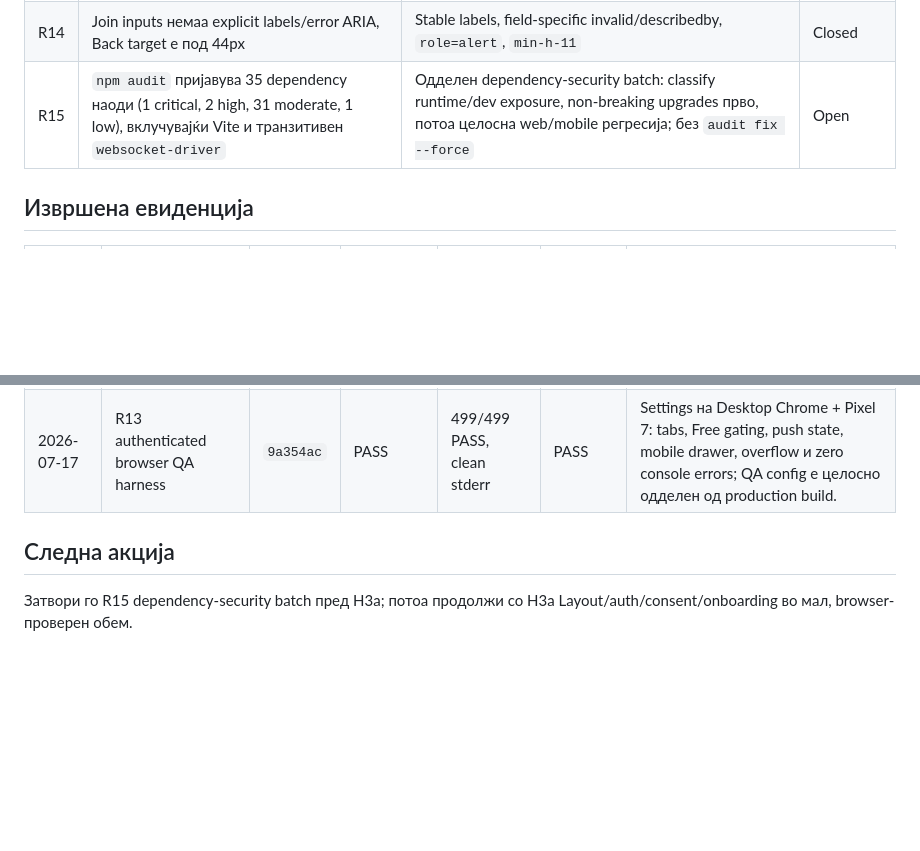
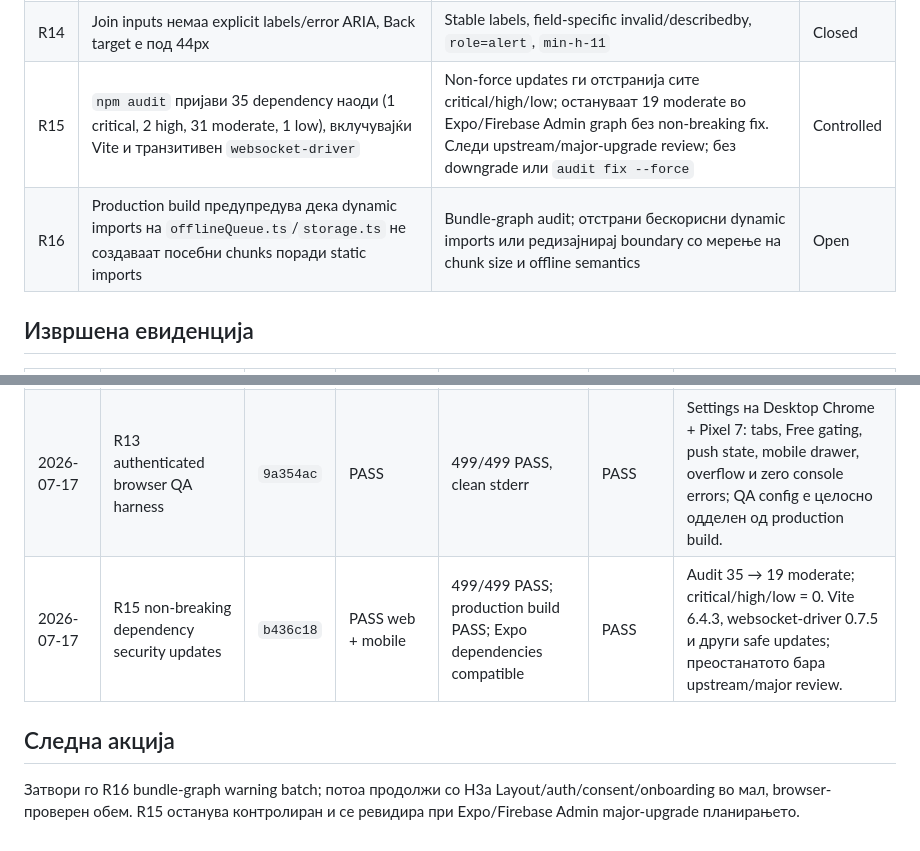
Before and after one commit to igorbogdanoski/ActionBountMKD-Pro, a Markdown page: docs/HARDENING_EXECUTION_LEDGER.md, 2 parts joined by grey strips. Drawn GitHub-style; blank space fills up the shorter version.

Commit message:
docs: record dependency security evidence

```diff
--- a/docs/HARDENING_EXECUTION_LEDGER.md
+++ b/docs/HARDENING_EXECUTION_LEDGER.md
@@ -150,7 +150,8 @@ Batch-от е затворен само кога:
 | R12 | Fixed `InstallPrompt` може да прекрие pricing content/CTA, особено на mobile | Route-aware suppression на `/pricing`; deferred event се чува за следна eligible SPA route | Closed |
 | R13 | Local dummy Firebase не овозможува authenticated browser QA за Settings/H3 | Одделен QA-only Vite config со mock AuthContext/storage; нема production auth bypass | Closed |
 | R14 | Join inputs немаа explicit labels/error ARIA, Back target е под 44px | Stable labels, field-specific invalid/describedby, `role=alert`, `min-h-11` | Closed |
-| R15 | `npm audit` пријавува 35 dependency наоди (1 critical, 2 high, 31 moderate, 1 low), вклучувајќи Vite и транзитивен `websocket-driver` | Одделен dependency-security batch: classify runtime/dev exposure, non-breaking upgrades прво, потоа целосна web/mobile регресија; без `audit fix --force` | Open |
+| R15 | `npm audit` пријави 35 dependency наоди (1 critical, 2 high, 31 moderate, 1 low), вклучувајќи Vite и транзитивен `websocket-driver` | Non-force updates ги отстранија сите critical/high/low; остануваат 19 moderate во Expo/Firebase Admin graph без non-breaking fix. Следи upstream/major-upgrade review; без downgrade или `audit fix --force` | Controlled |
+| R16 | Production build предупредува дека dynamic imports на `offlineQueue.ts`/`storage.ts` не создаваат посебни chunks поради static imports | Bundle-graph audit; отстрани бескорисни dynamic imports или редизајнирај boundary со мерење на chunk size и offline semantics | Open |
 
 ## Извршена евиденција
 
@@ -164,7 +165,8 @@ Batch-от е затворен само кога:
 | 2026-07-17 | H2b SettingsPage | `7242c6c` | PASS | 492/492 PASS, clean stderr | Not run (R13) | All Settings controls; 7 focused state/contract tests; evaluator round 2 PASS. |
 | 2026-07-17 | H2c JoinSession + R14 accessibility | `e3bbcb0` | PASS | 499/499 PASS, clean stderr | PASS | Desktop/mobile, light/dark, validation, zero console errors; evaluator round 2 PASS. |
 | 2026-07-17 | R13 authenticated browser QA harness | `9a354ac` | PASS | 499/499 PASS, clean stderr | PASS | Settings на Desktop Chrome + Pixel 7: tabs, Free gating, push state, mobile drawer, overflow и zero console errors; QA config е целосно одделен од production build. |
+| 2026-07-17 | R15 non-breaking dependency security updates | `b436c18` | PASS web + mobile | 499/499 PASS; production build PASS; Expo dependencies compatible | PASS | Audit 35 → 19 moderate; critical/high/low = 0. Vite 6.4.3, websocket-driver 0.7.5 и други safe updates; преостанатото бара upstream/major review. |
 
 ## Следна акција
 
-Затвори го R15 dependency-security batch пред H3a; потоа продолжи со H3a Layout/auth/consent/onboarding во мал, browser-проверен обем.
+Затвори го R16 bundle-graph warning batch; потоа продолжи со H3a Layout/auth/consent/onboarding во мал, browser-проверен обем. R15 останува контролиран и се ревидира при Expo/Firebase Admin major-upgrade планирањето.
```
